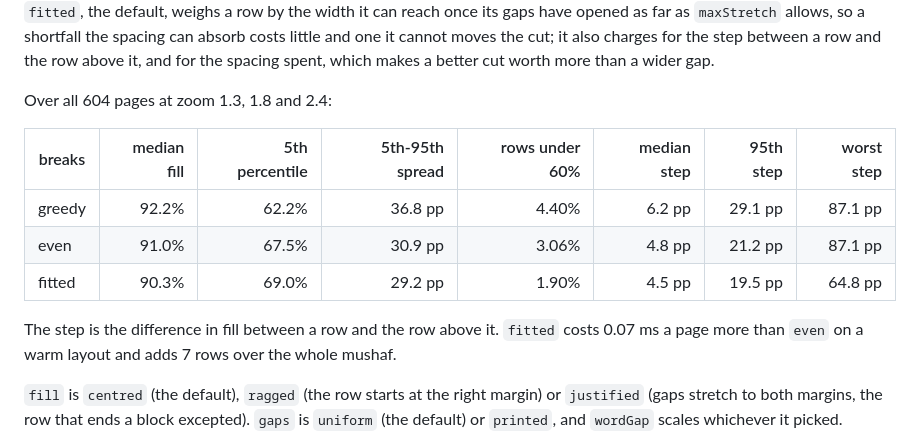
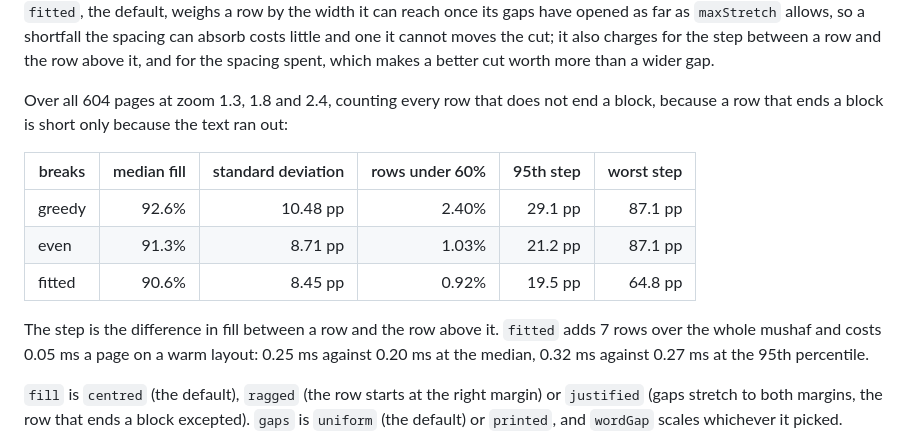
Before and after one commit to quran-ws/quran-engine, a Markdown page: docs/API.md, the part around the change. GitHub-like rendering.

Commit message:
Report the row measures without the rows that end a block
A row that ends a block is short because the text ran out, and counting
it hid the change: with those rows left out the rows under 60% full run
1.03% for even breaks and 0.92% for fitted, not 3.06% and 1.90%. The
table now carries the standard deviation of the fill as well.

```diff
--- a/docs/API.md
+++ b/docs/API.md
@@ -210,16 +210,18 @@ as far as `maxStretch` allows, so a shortfall the spacing can absorb costs littl
 cannot moves the cut; it also charges for the step between a row and the row above it, and for
 the spacing spent, which makes a better cut worth more than a wider gap.
 
-Over all 604 pages at zoom 1.3, 1.8 and 2.4:
+Over all 604 pages at zoom 1.3, 1.8 and 2.4, counting every row that does not end a block,
+because a row that ends a block is short only because the text ran out:
 
-| breaks | median fill | 5th percentile | 5th-95th spread | rows under 60% | median step | 95th step | worst step |
-|---|---:|---:|---:|---:|---:|---:|---:|
-| greedy | 92.2% | 62.2% | 36.8 pp | 4.40% | 6.2 pp | 29.1 pp | 87.1 pp |
-| even | 91.0% | 67.5% | 30.9 pp | 3.06% | 4.8 pp | 21.2 pp | 87.1 pp |
-| fitted | 90.3% | 69.0% | 29.2 pp | 1.90% | 4.5 pp | 19.5 pp | 64.8 pp |
+| breaks | median fill | standard deviation | rows under 60% | 95th step | worst step |
+|---|---:|---:|---:|---:|---:|
+| greedy | 92.6% | 10.48 pp | 2.40% | 29.1 pp | 87.1 pp |
+| even | 91.3% | 8.71 pp | 1.03% | 21.2 pp | 87.1 pp |
+| fitted | 90.6% | 8.45 pp | 0.92% | 19.5 pp | 64.8 pp |
 
-The step is the difference in fill between a row and the row above it. `fitted` costs 0.07 ms
-a page more than `even` on a warm layout and adds 7 rows over the whole mushaf.
+The step is the difference in fill between a row and the row above it. `fitted` adds 7 rows
+over the whole mushaf and costs 0.05 ms a page on a warm layout: 0.25 ms against 0.20 ms at
+the median, 0.32 ms against 0.27 ms at the 95th percentile.
 
 `fill` is `centred` (the default), `ragged` (the row starts at the right margin) or `justified`
 (gaps stretch to both margins, the row that ends a block excepted). `gaps` is `uniform` (the
```
